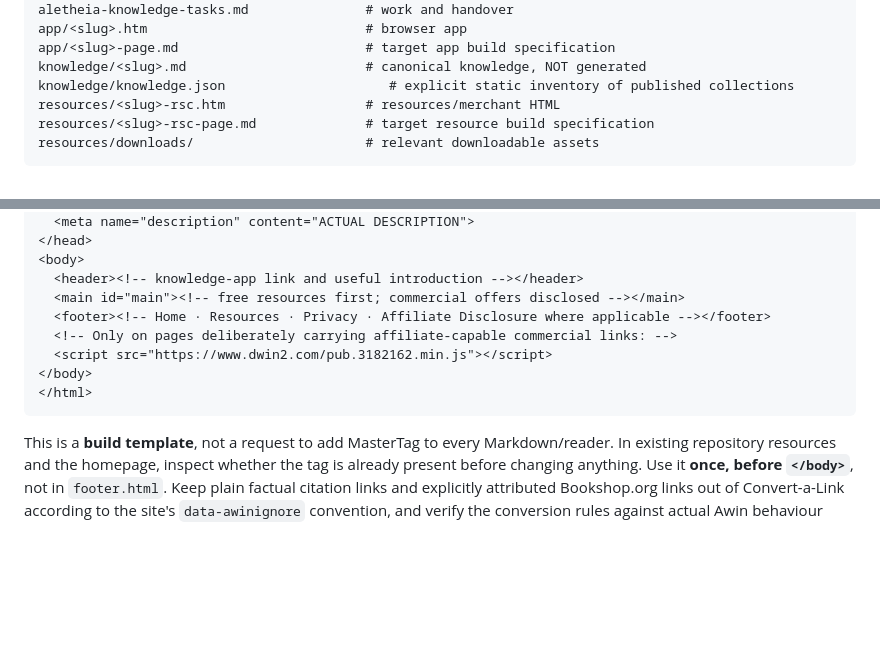
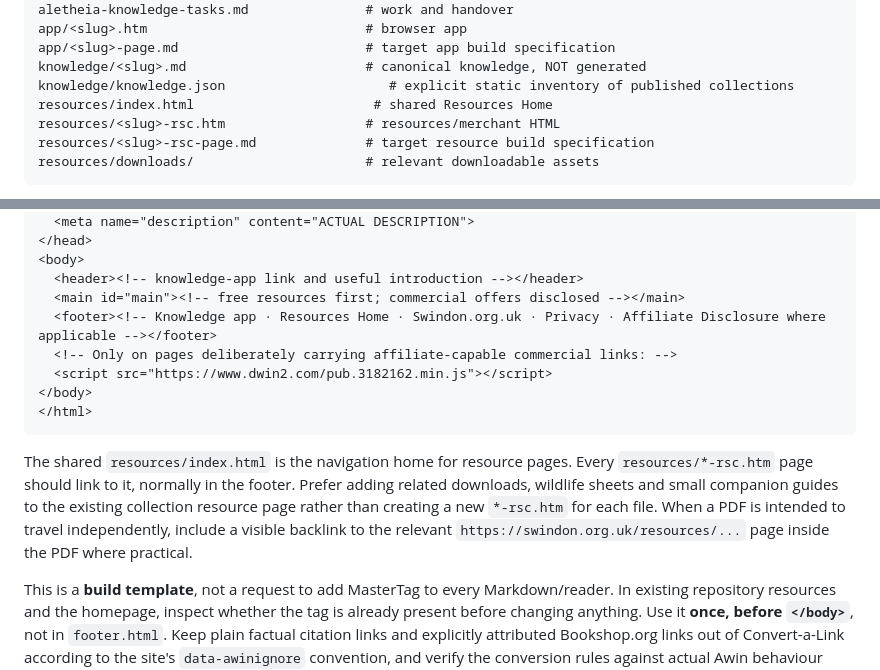
Before and after one commit to KarstenEvans/aletheia-knowledge, a Markdown page: aletheia-knowledge-code.md, 2 parts joined by grey strips. Drawn GitHub-style; blank space fills up the shorter version.

Commit message:
Add shared Resources Home implementation rule

````diff
--- a/aletheia-knowledge-code.md
+++ b/aletheia-knowledge-code.md
@@ -23,6 +23,7 @@ app/<slug>.htm                            # browser app
 app/<slug>-page.md                        # target app build specification
 knowledge/<slug>.md                       # canonical knowledge, NOT generated
 knowledge/knowledge.json                     # explicit static inventory of published collections
+resources/index.html                       # shared Resources Home
 resources/<slug>-rsc.htm                  # resources/merchant HTML
 resources/<slug>-rsc-page.md              # target resource build specification
 resources/downloads/                      # relevant downloadable assets
@@ -193,12 +194,14 @@ Simple resource-page shell:
 <body>
   <header><!-- knowledge-app link and useful introduction --></header>
   <main id="main"><!-- free resources first; commercial offers disclosed --></main>
-  <footer><!-- Home · Resources · Privacy · Affiliate Disclosure where applicable --></footer>
+  <footer><!-- Knowledge app · Resources Home · Swindon.org.uk · Privacy · Affiliate Disclosure where applicable --></footer>
   <!-- Only on pages deliberately carrying affiliate-capable commercial links: -->
   <script src="https://www.dwin2.com/pub.3182162.min.js"></script>
 </body>
 </html>
 ```
+
+The shared `resources/index.html` is the navigation home for resource pages. Every `resources/*-rsc.htm` page should link to it, normally in the footer. Prefer adding related downloads, wildlife sheets and small companion guides to the existing collection resource page rather than creating a new `*-rsc.htm` for each file. When a PDF is intended to travel independently, include a visible backlink to the relevant `https://swindon.org.uk/resources/...` page inside the PDF where practical.
 
 This is a **build template**, not a request to add MasterTag to every Markdown/reader. In existing repository resources and the homepage, inspect whether the tag is already present before changing anything. Use it **once, before `</body>`**, not in `footer.html`. Keep plain factual citation links and explicitly attributed Bookshop.org links out of Convert-a-Link according to the site's `data-awinignore` convention, and verify the conversion rules against actual Awin behaviour before assuming they are guaranteed. Put a visible affiliate disclosure near commercial content; the MasterTag is not a disclosure.
 
````
